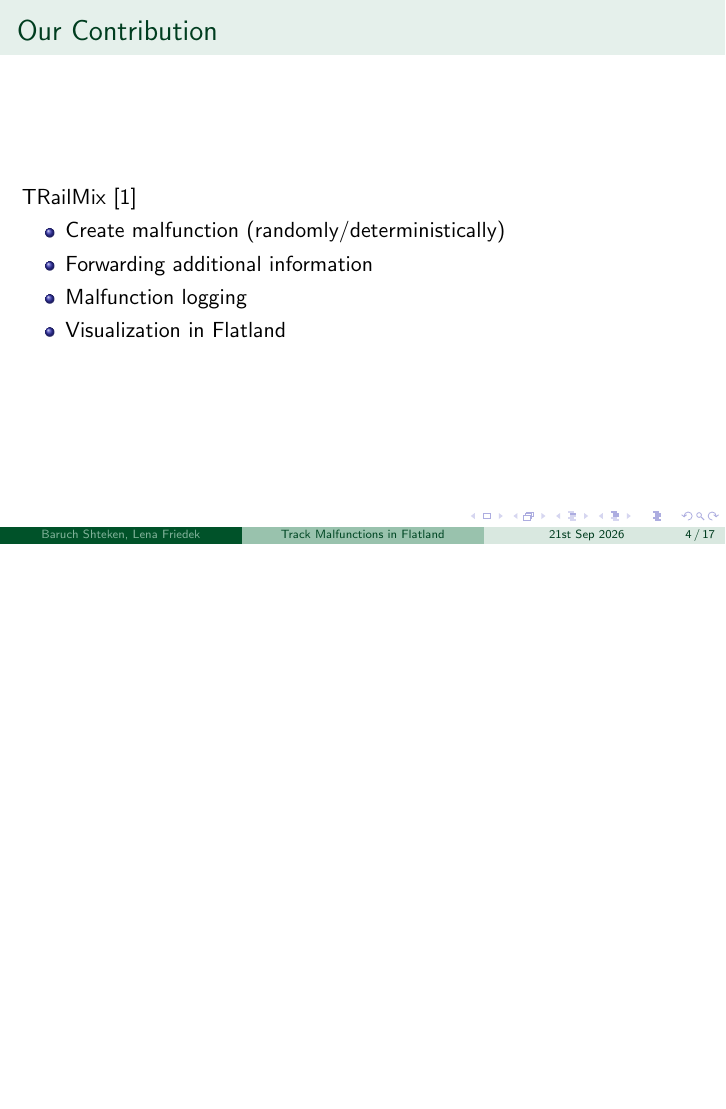
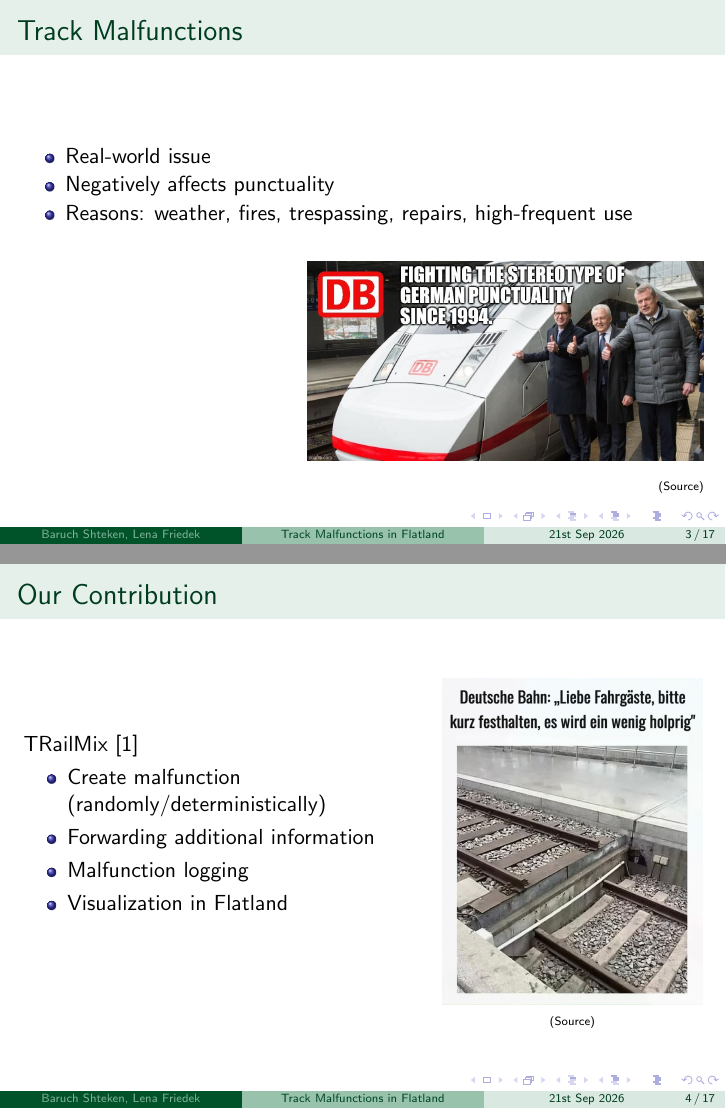
Before and after one commit to wug-on-praat/TRailMix, LaTeX slides (reports/presentation/main.tex): page 4 of 17 before the commit and pages 3 and 4 of 17 after it, the two joined at a grey line, the shorter picture padded with empty space. Compiled offline with pdfLaTeX.

Commit message:
adding memes to slides

```diff
--- a/reports/presentation/main.tex
+++ b/reports/presentation/main.tex
@@ -12,6 +12,7 @@
 \usepackage{listings}
 \usepackage{animate}
 \usepackage{wrapfig}
+\usepackage{hyperref}
 
 \lstdefinestyle{mystyle}{
 	backgroundcolor=\color{backcolour},
@@ -98,13 +99,21 @@
 \end{frame}
 \begin{frame}
 	\frametitle{Track Malfunctions}
+	\vspace{1.3cm}
 	\begin{itemize}
 		\item Real-world issue
 		\item Negatively affects punctuality
 		\item Reasons: weather, fires, trespassing, repairs, high-frequent use
 	\end{itemize}
 
-	% add DB Meme or Fun
+	\vspace{0.4cm}
+
+	\begin{figure}
+		\raggedleft
+		\includegraphics[width=7cm]{punctuality.jpg}
+		\caption*{\raggedleft \tiny\href{https://schlechtewitze.com/static/media/681cd185b3eb129e934bd2bb.jpg}{(Source)}}
+	\end{figure}
+
 
 \end{frame}
 
@@ -112,6 +121,10 @@
 
 \begin{frame}
 	\frametitle{Our Contribution}
+
+	\begin{columns}[T]
+		\begin{column}{0.58\textwidth}
+			\vspace{1cm}
 			TRailMix \cite{TRailMix2026}
 			\begin{itemize}
 				\item Create malfunction (randomly/deterministically)
@@ -119,7 +132,18 @@
 				\item Malfunction logging
 				\item Visualization in Flatland
 			\end{itemize}
+		\end{column}
 
+		\begin{column}{0.38\textwidth}
+			\centering
+			\includegraphics[width=\linewidth, scale=0.5]{track.jpg}
+
+			\vspace{-1mm}
+			{\tiny
+				\href{https://schlechtewitze.com/static/media/681cd185b3eb129e934bd2bb.jpg}
+				{(Source)}}
+		\end{column}
+	\end{columns}
 \end{frame}
 
 %----------------------------------------------------------------
```
Also changed, not shown: reports/presentation/main.pdf, reports/presentation/punctuality.jpg (added), reports/presentation/track.jpg (added). Lines whose indentation alone changed are shown as unchanged.
